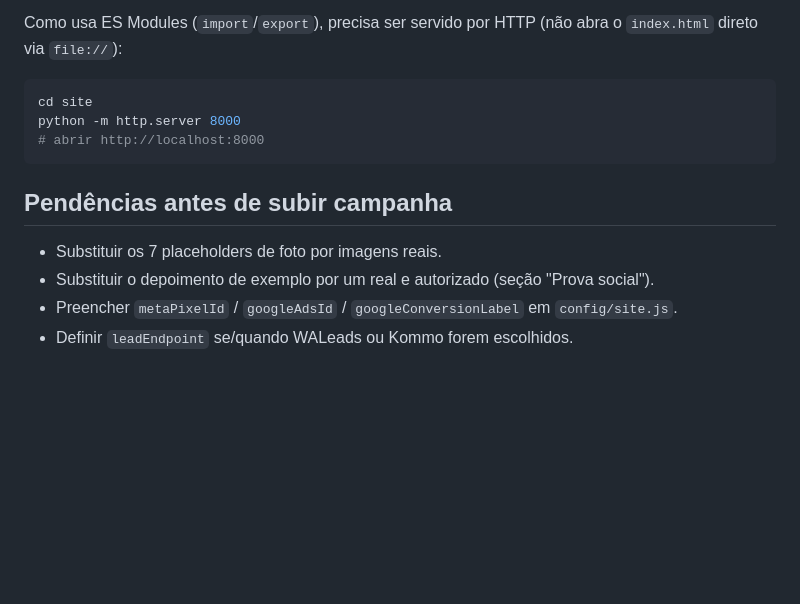
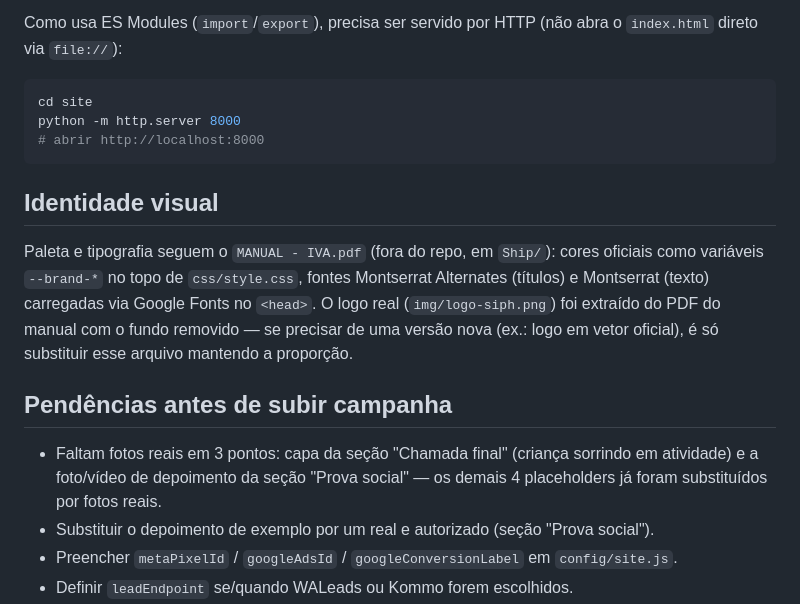
Before and after one commit to herickhoelscher/Lp_Ship, a Markdown page: README.md, the part around the change. Rendered like a GitHub page; blank space fills up the shorter version.

Commit message:
Atualiza README com identidade visual e pendências de fotos

````diff
--- a/README.md
+++ b/README.md
@@ -63,9 +63,13 @@ python -m http.server 8000
 # abrir http://localhost:8000
 ```
 
+## Identidade visual
+
+Paleta e tipografia seguem o `MANUAL - IVA.pdf` (fora do repo, em `Ship/`): cores oficiais como variáveis `--brand-*` no topo de `css/style.css`, fontes Montserrat Alternates (títulos) e Montserrat (texto) carregadas via Google Fonts no `<head>`. O logo real (`img/logo-siph.png`) foi extraído do PDF do manual com o fundo removido — se precisar de uma versão nova (ex.: logo em vetor oficial), é só substituir esse arquivo mantendo a proporção.
+
 ## Pendências antes de subir campanha
 
-- Substituir os 7 placeholders de foto por imagens reais.
+- Faltam fotos reais em 3 pontos: capa da seção "Chamada final" (criança sorrindo em atividade) e a foto/vídeo de depoimento da seção "Prova social" — os demais 4 placeholders já foram substituídos por fotos reais.
 - Substituir o depoimento de exemplo por um real e autorizado (seção "Prova social").
 - Preencher `metaPixelId` / `googleAdsId` / `googleConversionLabel` em `config/site.js`.
 - Definir `leadEndpoint` se/quando WALeads ou Kommo forem escolhidos.
````
